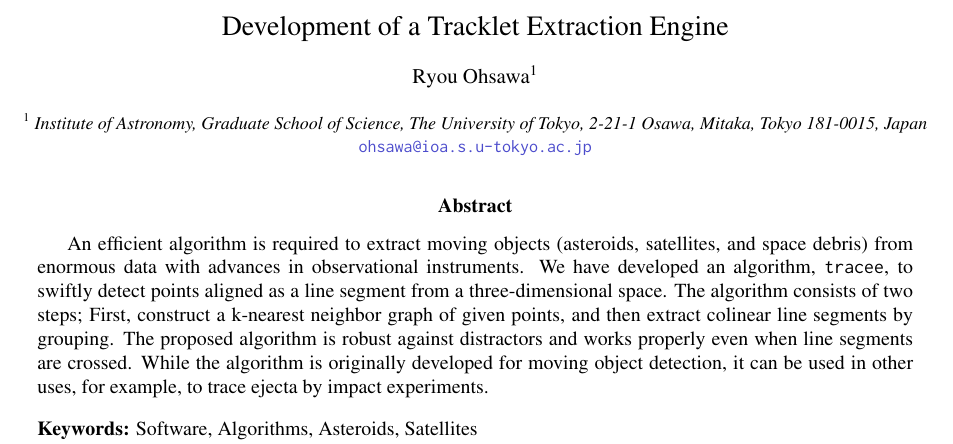
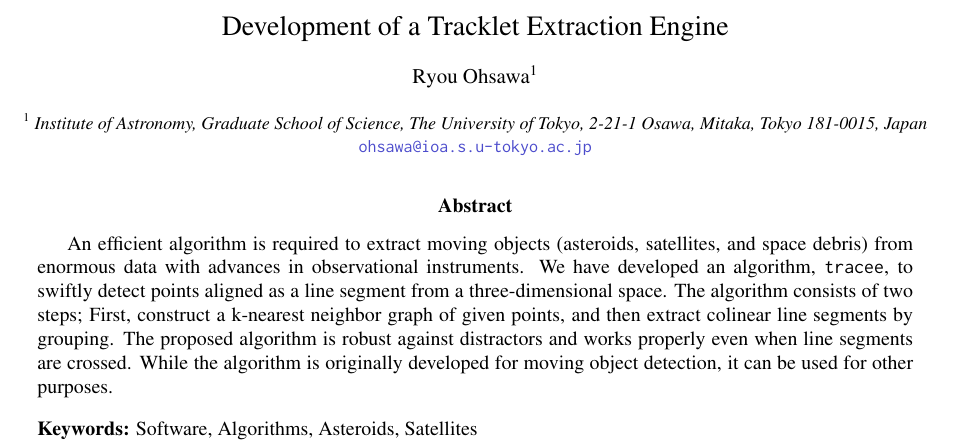
Before and after one commit to astronasutarou/tracee, a LaTeX paper (paper/manuscript.tex, which reads paper/sections/abstract.tex): part of page 1 of 8, cut so that both start at the same text. Compiled offline with pdfLaTeX.

Commit message:
shorten abstract

```diff
--- a/paper/sections/abstract.tex
+++ b/paper/sections/abstract.tex
@@ -1,7 +1,7 @@
 %%% abstract
 
 \begin{abstract}
-  An efficient algorithm is required to extract moving objects (asteroids, satellites, and space debris) from enormous data with advances in observational instruments. We have developed an algorithm, \texttt{tracee}, to swiftly detect points aligned as a line segment from a three-dimensional space. The algorithm consists of two steps; First, construct a k-nearest neighbor graph of given points, and then extract colinear line segments by grouping. The proposed algorithm is robust against distractors and works properly even when line segments are crossed. While the algorithm is originally developed for moving object detection, it can be used in other uses, for example, to trace ejecta by impact experiments.
+  An efficient algorithm is required to extract moving objects (asteroids, satellites, and space debris) from enormous data with advances in observational instruments. We have developed an algorithm, \texttt{tracee}, to swiftly detect points aligned as a line segment from a three-dimensional space. The algorithm consists of two steps; First, construct a k-nearest neighbor graph of given points, and then extract colinear line segments by grouping. The proposed algorithm is robust against distractors and works properly even when line segments are crossed. While the algorithm is originally developed for moving object detection, it can be used for other purposes.
 \end{abstract}
 
 \keyword{Software, Algorithms, Asteroids, Satellites}
```
Also changed, not shown: paper/sections/algorithm.tex (+1 -1 lines), 1 other file.
